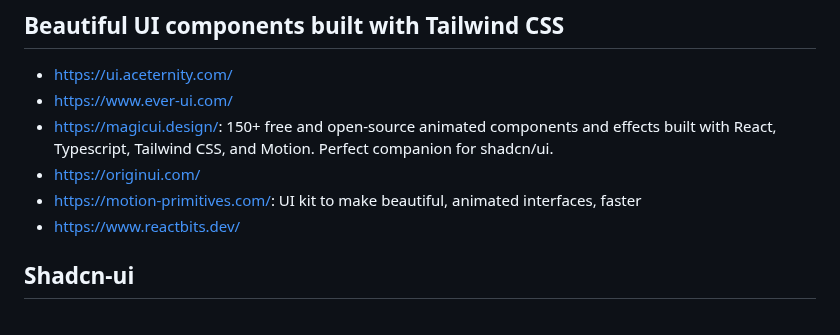
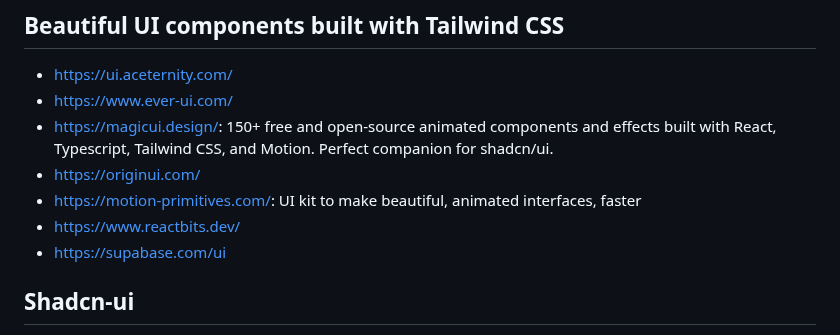
Before and after one commit to benoitgrasset/miscellaneous, a Markdown page: ressources/README.md, the part around the change. GitHub-like rendering.

```diff
--- a/ressources/README.md
+++ b/ressources/README.md
@@ -343,6 +343,7 @@ Perfect companion for shadcn/ui.
 - https://originui.com/
 - https://motion-primitives.com/: UI kit to make beautiful, animated interfaces, faster
 - https://www.reactbits.dev/
+- https://supabase.com/ui
 
 ## Shadcn-ui
 
```
